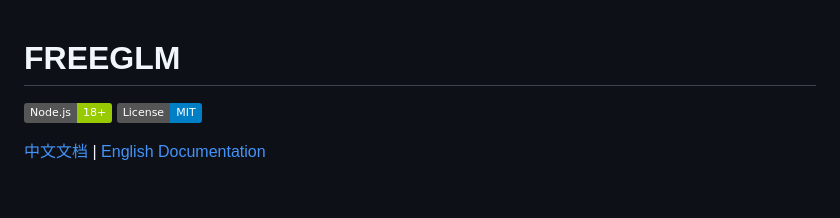
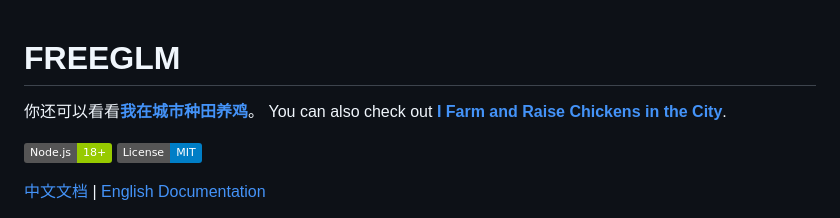
Before and after one commit to wangshengithub/FREEGLM, a Markdown page: README.md, the part around the change. GitHub-like rendering; badges without logos; blank space fills up the shorter version.

```diff
--- a/README.md
+++ b/README.md
@@ -1,4 +1,7 @@
 # FREEGLM
+
+你还可以看看[**我在城市种田养鸡**](https://github.com/wangshengithub/ai-farm-novel)。
+You can also check out [**I Farm and Raise Chickens in the City**](https://github.com/wangshengithub/ai-farm-novel).
 
 ![Node.js](https://img.shields.io/badge/Node.js-18%2B-green)
 ![License](https://img.shields.io/badge/License-MIT-blue)
```
